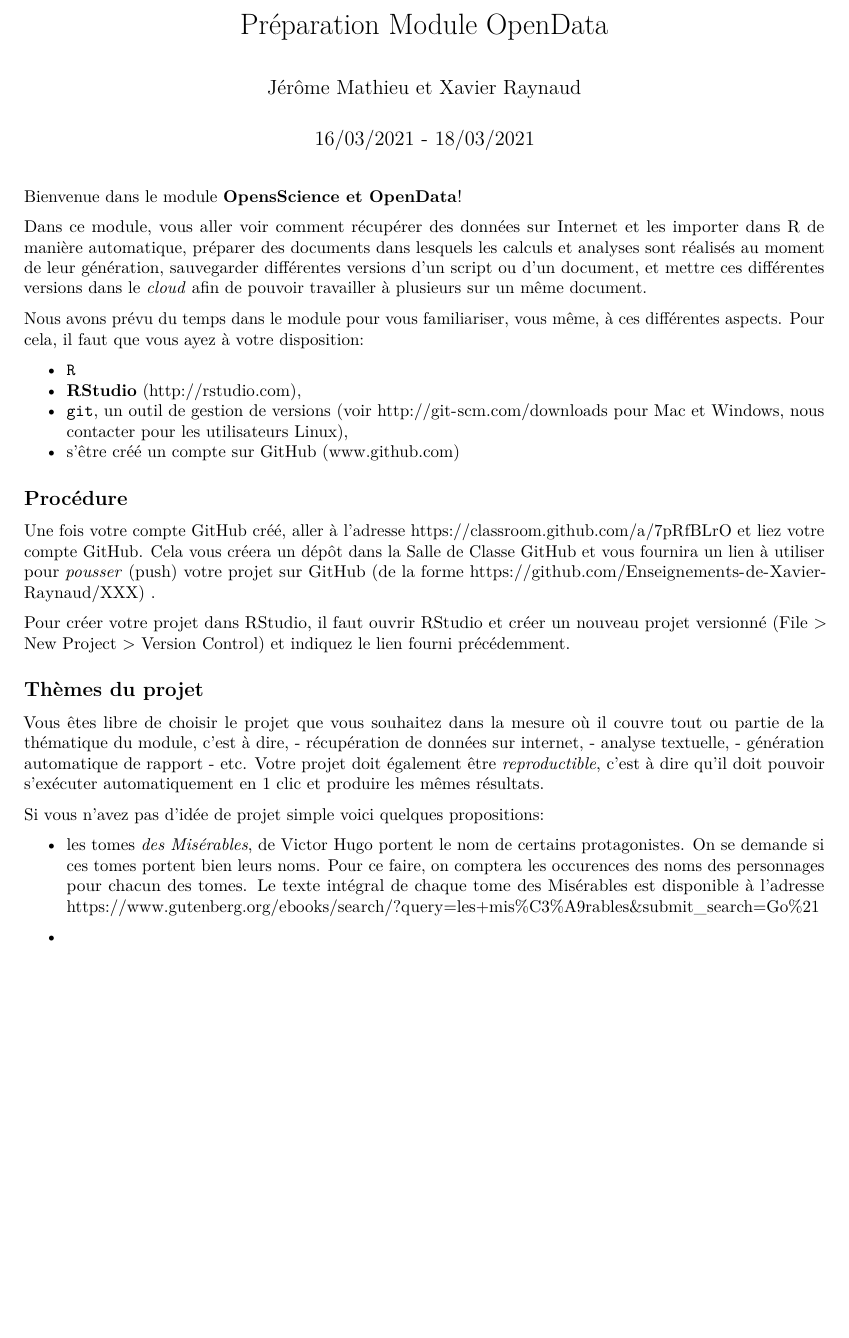
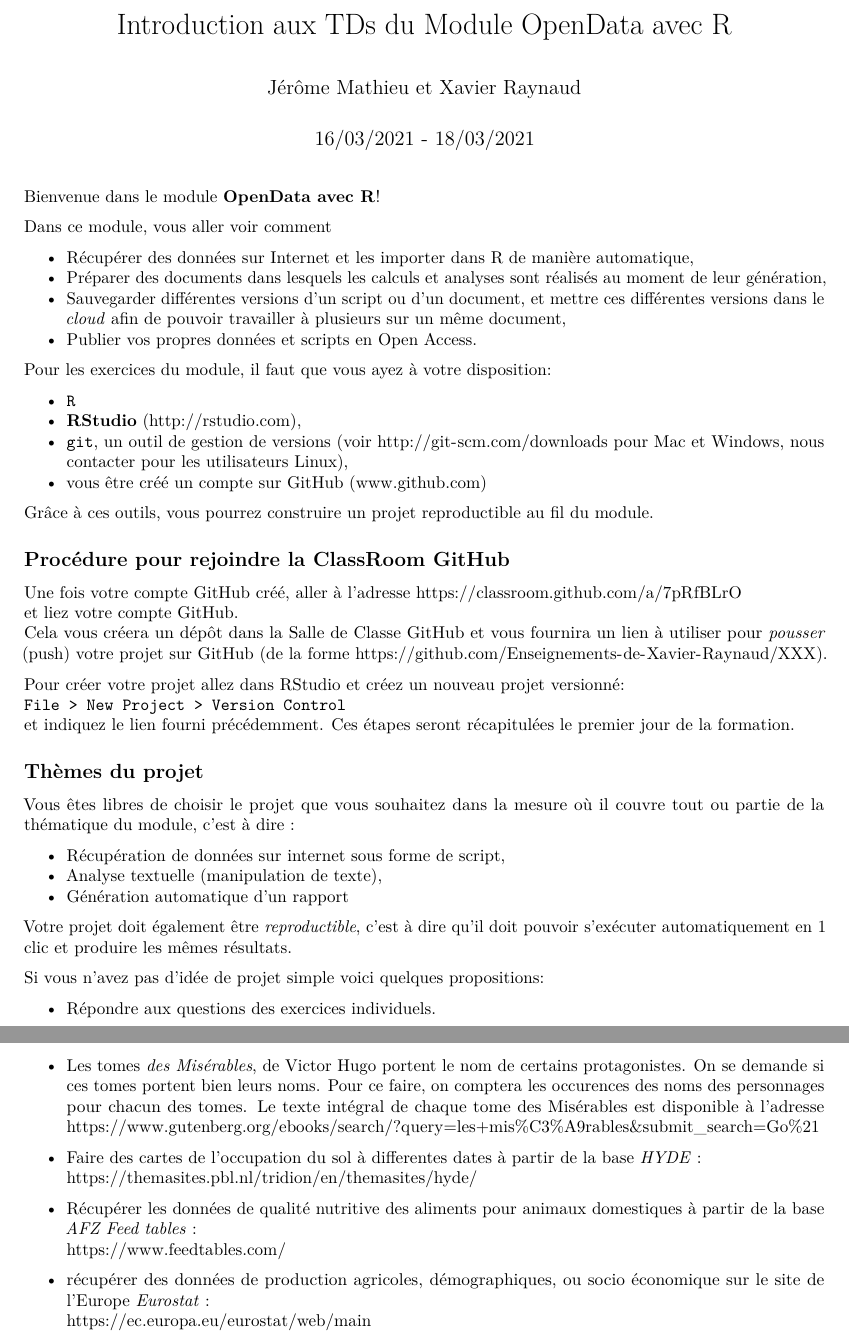
Before and after one commit to Enseignements-de-Xavier-Raynaud/OpenData-FSU, an R Markdown document (Fiche_Presentation.Rmd): part of the page before the commit and two parts of pages 1 and 2 of 2 after it, the two joined at a grey line, cut at the place of the change, the shorter picture padded with empty space. Rendered offline with R 4.5, knitr and Pandoc, then LaTeX, with nearby package versions.

Commit message:
Update Fiche_Presentation.Rmd

````diff
--- a/Fiche_Presentation.Rmd
+++ b/Fiche_Presentation.Rmd
@@ -1,5 +1,5 @@
 ---
-title: "Préparation Module OpenData"
+title: "Introduction aux TDs du Module OpenData avec R"
 author: "Jérôme Mathieu et Xavier Raynaud"
 date: "16/03/2021 - 18/03/2021"
 output: pdf_document
@@ -9,32 +9,54 @@ output: pdf_document
 knitr::opts_chunk$set(echo = TRUE)
 ```
 
-Bienvenue dans le module **OpensScience et OpenData**!
+Bienvenue dans le module **OpenData avec R**!
 
-Dans ce module, vous aller voir comment récupérer des données sur Internet et les importer dans R de manière automatique, préparer des documents dans lesquels les calculs et analyses sont réalisés au moment de leur génération, sauvegarder différentes versions d'un script ou d'un document, et mettre ces différentes versions dans le *cloud* afin de pouvoir travailler à plusieurs sur un même document.
+Dans ce module, vous aller voir comment
 
-Nous avons prévu du temps dans le module pour vous familiariser, vous même, à ces différentes aspects. Pour cela, il faut que vous ayez à votre disposition:
+* Récupérer des données sur Internet et les importer dans R de manière automatique,
+* Préparer des documents dans lesquels les calculs et analyses sont réalisés au moment de leur génération,
+* Sauvegarder différentes versions d'un script ou d'un document, et mettre ces différentes versions dans le *cloud* afin de pouvoir travailler à plusieurs sur un même document,
+* Publier vos propres données et scripts en Open Access.
+
+Pour les exercices du module, il faut que vous ayez à votre disposition:
 
 * `R`
 * **RStudio** (http://rstudio.com),
 * `git`, un outil de gestion de versions (voir http://git-scm.com/downloads pour Mac et Windows, nous contacter pour les utilisateurs Linux),
-* s'être créé un compte sur GitHub (www.github.com)
+* vous être créé un compte sur GitHub (www.github.com)
 
-## Procédure
-Une fois votre compte GitHub créé, aller à l'adresse https://classroom.github.com/a/7pRfBLrO et liez votre compte GitHub. Cela vous créera un dépôt dans la Salle de Classe GitHub et vous fournira un lien à utiliser pour *pousser* (push) votre projet sur GitHub (de la forme  https://github.com/Enseignements-de-Xavier-Raynaud/XXX) .
+Grâce à ces outils, vous pourrez construire un projet reproductible au fil du module.
 
-Pour créer votre projet dans RStudio, il faut ouvrir RStudio et créer un nouveau projet versionné (File > New Project > Version Control) et indiquez le lien fourni précédemment.
+## Procédure pour rejoindre la ClassRoom GitHub
+Une fois votre compte GitHub créé, aller à l'adresse   https://classroom.github.com/a/7pRfBLrO
+et liez votre compte GitHub.
+Cela vous créera un dépôt dans la Salle de Classe GitHub et vous fournira un lien à utiliser pour *pousser* (push) votre projet sur GitHub (de la forme  https://github.com/Enseignements-de-Xavier-Raynaud/XXX).
+
+
+Pour créer votre projet allez dans RStudio et créez un nouveau projet versionné:
+`File > New Project > Version Control`
+et indiquez le lien fourni précédemment.
+Ces étapes seront récapitulées le premier jour de la formation.
 
 ## Thèmes du projet
-Vous êtes libre de choisir le projet que vous souhaitez dans la mesure où il couvre tout ou partie de la thématique du module, c'est à dire,
-- récupération de données sur internet,
-- analyse textuelle,
-- génération automatique de rapport
-- etc.
+Vous êtes libres de choisir le projet que vous souhaitez dans la mesure où il couvre tout ou partie de la thématique du module, c'est à dire :
+
+* Récupération de données sur internet sous forme de script,
+* Analyse textuelle (manipulation de texte),
+* Génération automatique d'un rapport
+
 Votre projet doit également être *reproductible*, c'est à dire qu'il doit pouvoir s'exécuter automatiquement en 1 clic et produire les mêmes résultats.
 
 Si vous n'avez pas d'idée de projet simple voici quelques propositions:
 
-- les tomes *des Misérables*, de Victor Hugo portent le nom de certains protagonistes. On se demande si ces tomes portent bien leurs noms. Pour ce faire, on comptera les occurences des noms des personnages pour chacun des tomes. Le texte intégral de chaque tome des Misérables est disponible à l'adresse https://www.gutenberg.org/ebooks/search/?query=les+mis%C3%A9rables&submit_search=Go%21
+* Répondre aux questions des exercices individuels.
+* Les tomes *des Misérables*, de Victor Hugo portent le nom de certains protagonistes. On se demande si ces tomes portent bien leurs noms. Pour ce faire, on comptera les occurences des noms des personnages pour chacun des tomes. Le texte intégral de chaque tome des Misérables est disponible à l'adresse https://www.gutenberg.org/ebooks/search/?query=les+mis%C3%A9rables&submit_search=Go%21
 
--
+* Faire des cartes de l'occupation du sol à differentes dates à partir de la base *HYDE* :
+https://themasites.pbl.nl/tridion/en/themasites/hyde/
+
+* Récupérer les données de qualité nutritive des aliments pour animaux domestiques à partir de la base *AFZ Feed tables* :
+https://www.feedtables.com/
+
+* récupérer des données de production agricoles, démographiques, ou socio économique sur le site de l'Europe *Eurostat* :
+https://ec.europa.eu/eurostat/web/main
````
